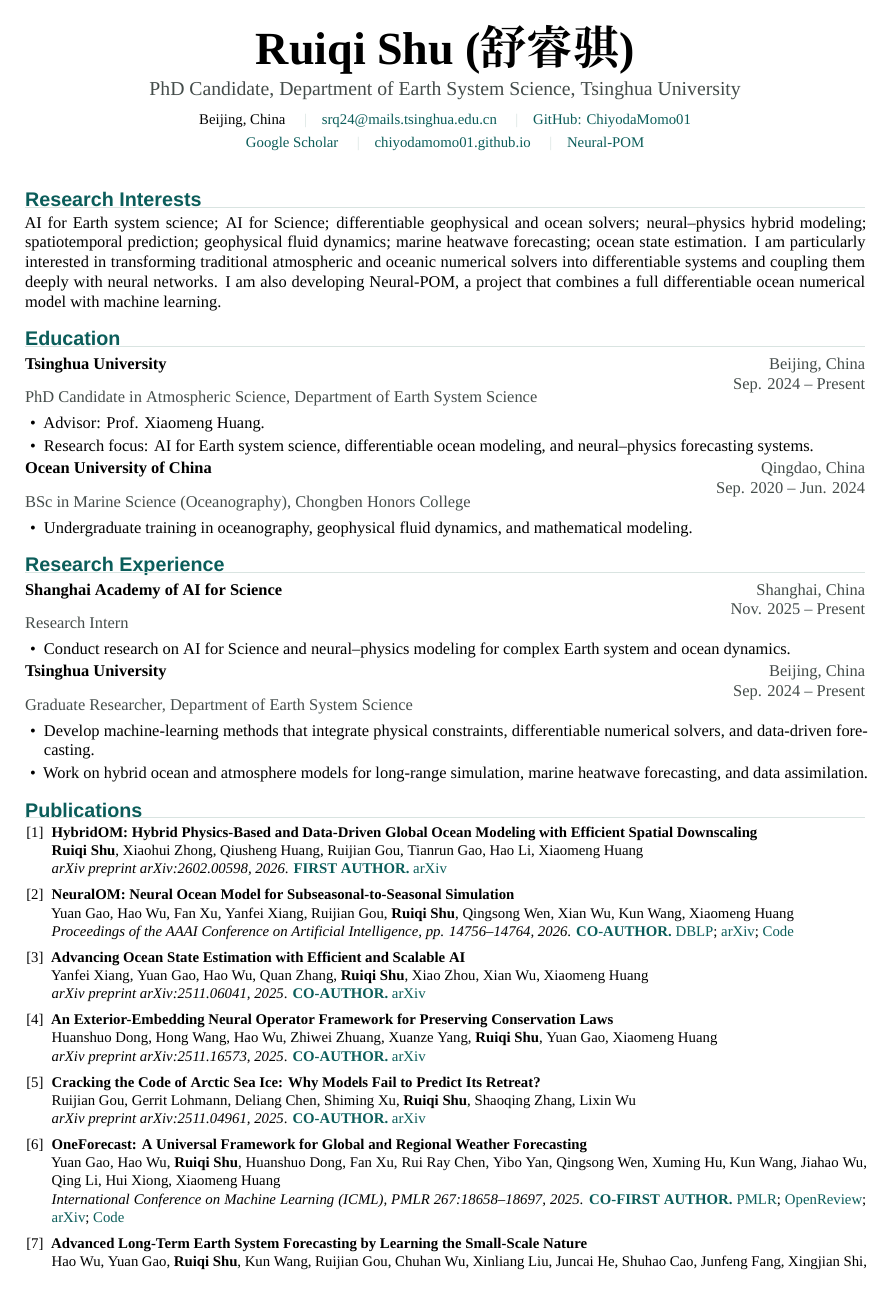
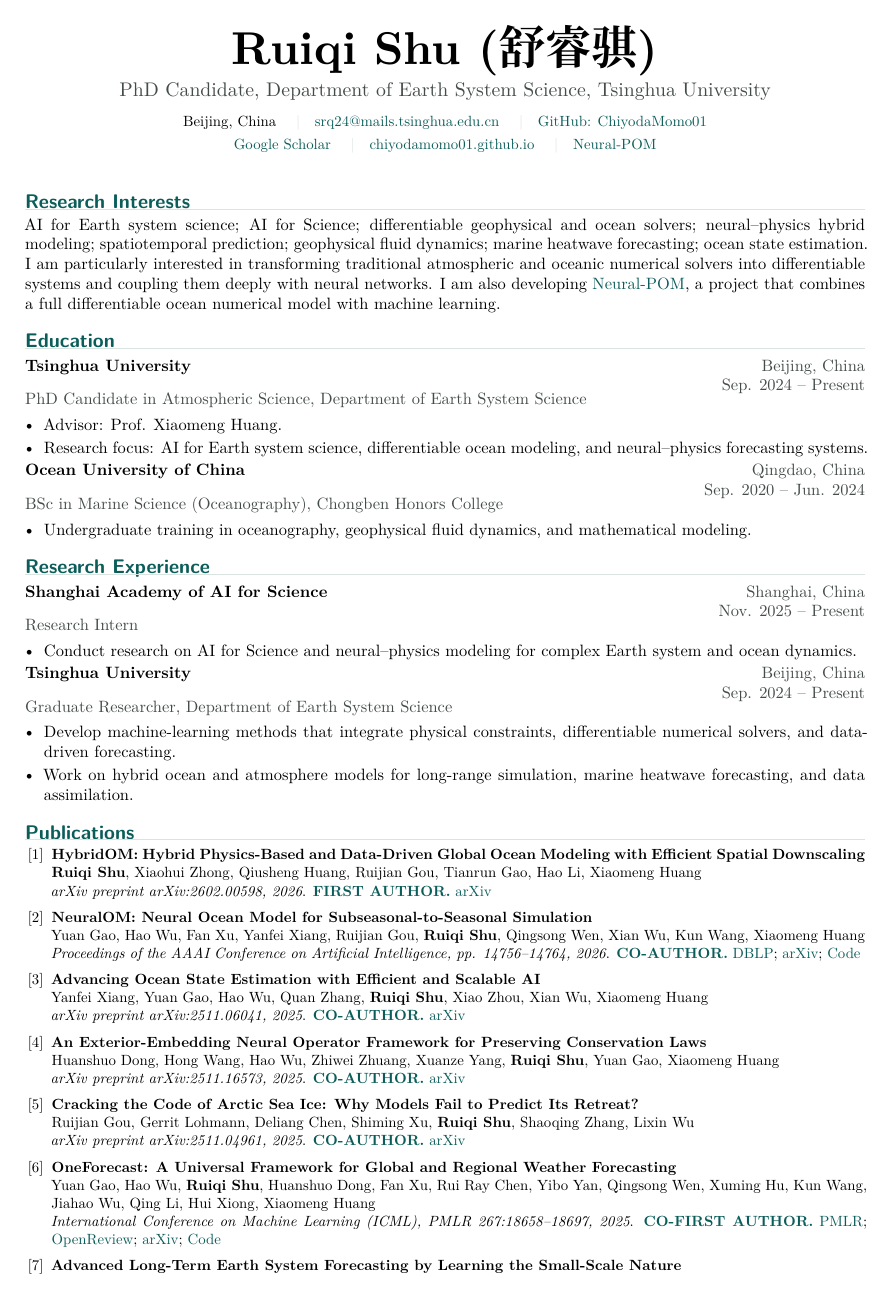
Before and after one commit to ChiyodaMomo01/ChiyodaMomo01.github.io, a LaTeX CV (cv/ruiqi_shu_cv.tex): page 1 of 2. Compiled offline with XeLaTeX; a missing font is replaced by an installed copy or a similar font.

Commit message:
Revise academic CV typography

```diff
--- a/cv/ruiqi_shu_cv.tex
+++ b/cv/ruiqi_shu_cv.tex
@@ -11,8 +11,20 @@
 \usepackage{microtype}
 \usepackage{ragged2e}
 
-\setmainfont{Times New Roman}
-\setsansfont{Arial}
+\setmainfont[
+  Path=/usr/local/texlive/2024/texmf-dist/fonts/opentype/public/lm/,
+  UprightFont=lmroman10-regular.otf,
+  BoldFont=lmroman10-bold.otf,
+  ItalicFont=lmroman10-italic.otf,
+  BoldItalicFont=lmroman10-bolditalic.otf
+]{Latin Modern Roman}
+\setsansfont[
+  Path=/usr/local/texlive/2024/texmf-dist/fonts/opentype/public/lm/,
+  UprightFont=lmsans10-regular.otf,
+  BoldFont=lmsans10-bold.otf,
+  ItalicFont=lmsans10-oblique.otf,
+  BoldItalicFont=lmsans10-boldoblique.otf
+]{Latin Modern Sans}
 \setCJKmainfont{PingFang SC}
 \setCJKsansfont{PingFang SC}
 
@@ -77,7 +89,7 @@
 \vspace{0.25em}
 
 \section*{Research Interests}
-AI for Earth system science; AI for Science; differentiable geophysical and ocean solvers; neural--physics hybrid modeling; spatiotemporal prediction; geophysical fluid dynamics; marine heatwave forecasting; ocean state estimation. I am particularly interested in transforming traditional atmospheric and oceanic numerical solvers into differentiable systems and coupling them deeply with neural networks. I am also developing Neural-POM, a project that combines a full differentiable ocean numerical model with machine learning.
+AI for Earth system science; AI for Science; differentiable geophysical and ocean solvers; neural--physics hybrid modeling; spatiotemporal prediction; geophysical fluid dynamics; marine heatwave forecasting; ocean state estimation. I am particularly interested in transforming traditional atmospheric and oceanic numerical solvers into differentiable systems and coupling them deeply with neural networks. I am also developing \href{https://neural-pom.vercel.app/}{Neural-POM}, a project that combines a full differentiable ocean numerical model with machine learning.
 
 \section*{Education}
 \entry{Tsinghua University}{Beijing, China}{PhD Candidate in Atmospheric Science, Department of Earth System Science}{Sep. 2024 -- Present}
```
Also changed, not shown: cv/ruiqi_shu_cv.pdf, cv/ruiqi_shu_cv.tex (3 more changed lines).
